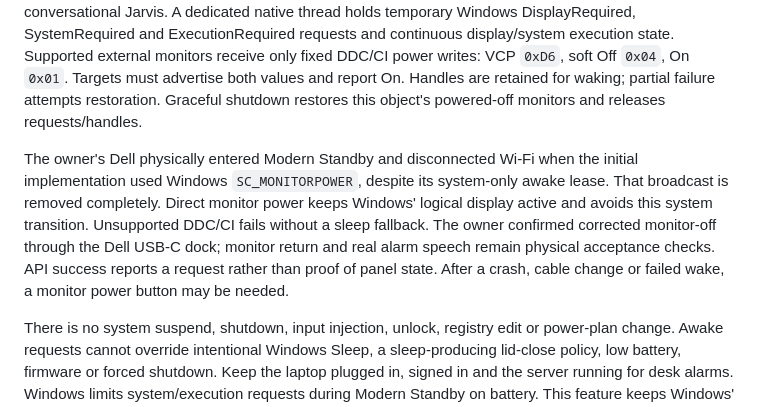
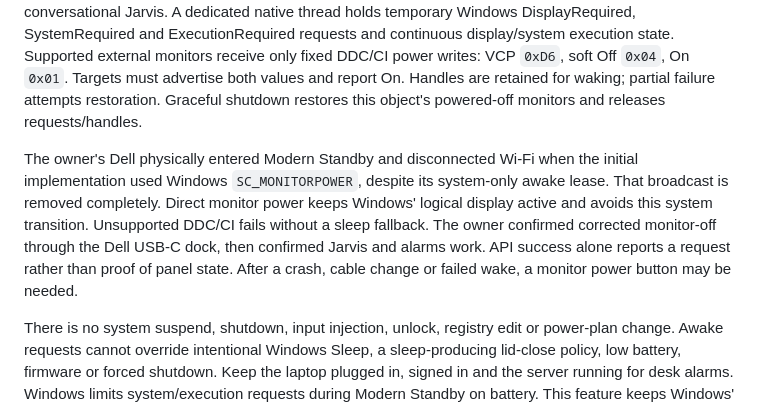
Before and after one commit to SupradeepDanturti/jarvis-command-center, a Markdown page: spec/REST_ALARM_SPEC.md, the part around the change. Drawn GitHub-style.

```diff
--- a/spec/REST_ALARM_SPEC.md
+++ b/spec/REST_ALARM_SPEC.md
@@ -6,7 +6,7 @@
 
 Entering requires browser confirmation, a read-only monitor preparation step and an approved-device-bound, single-use 30-second nonce. USB-C dock capability queries can be slow: preparation permits 20 seconds without holding shared alarm state. Eligible handles are cached for 60 seconds, so the subsequent five-second off action never performs discovery or starts after an expired preparation. It stops conversational Jarvis. A dedicated native thread holds temporary Windows DisplayRequired, SystemRequired and ExecutionRequired requests and continuous display/system execution state. Supported external monitors receive only fixed DDC/CI power writes: VCP `0xD6`, soft Off `0x04`, On `0x01`. Targets must advertise both values and report On. Handles are retained for waking; partial failure attempts restoration. Graceful shutdown restores this object's powered-off monitors and releases requests/handles.
 
-The owner's Dell physically entered Modern Standby and disconnected Wi-Fi when the initial implementation used Windows `SC_MONITORPOWER`, despite its system-only awake lease. That broadcast is removed completely. Direct monitor power keeps Windows' logical display active and avoids this system transition. Unsupported DDC/CI fails without a sleep fallback. The owner confirmed corrected monitor-off through the Dell USB-C dock; monitor return and real alarm speech remain physical acceptance checks. API success reports a request rather than proof of panel state. After a crash, cable change or failed wake, a monitor power button may be needed.
+The owner's Dell physically entered Modern Standby and disconnected Wi-Fi when the initial implementation used Windows `SC_MONITORPOWER`, despite its system-only awake lease. That broadcast is removed completely. Direct monitor power keeps Windows' logical display active and avoids this system transition. Unsupported DDC/CI fails without a sleep fallback. The owner confirmed corrected monitor-off through the Dell USB-C dock, then confirmed Jarvis and alarms work. API success alone reports a request rather than proof of panel state. After a crash, cable change or failed wake, a monitor power button may be needed.
 
 There is no system suspend, shutdown, input injection, unlock, registry edit or power-plan change. Awake requests cannot override intentional Windows Sleep, a sleep-producing lid-close policy, low battery, firmware or forced shutdown. Keep the laptop plugged in, signed in and the server running for desk alarms. Windows limits system/execution requests during Modern Standby on battery. This feature keeps Windows' logical display active while powering physical monitors off; it cannot execute or remotely wake itself after actual system sleep.
 
```
Also changed, not shown: VALIDATION.md (+1 -1 lines).
